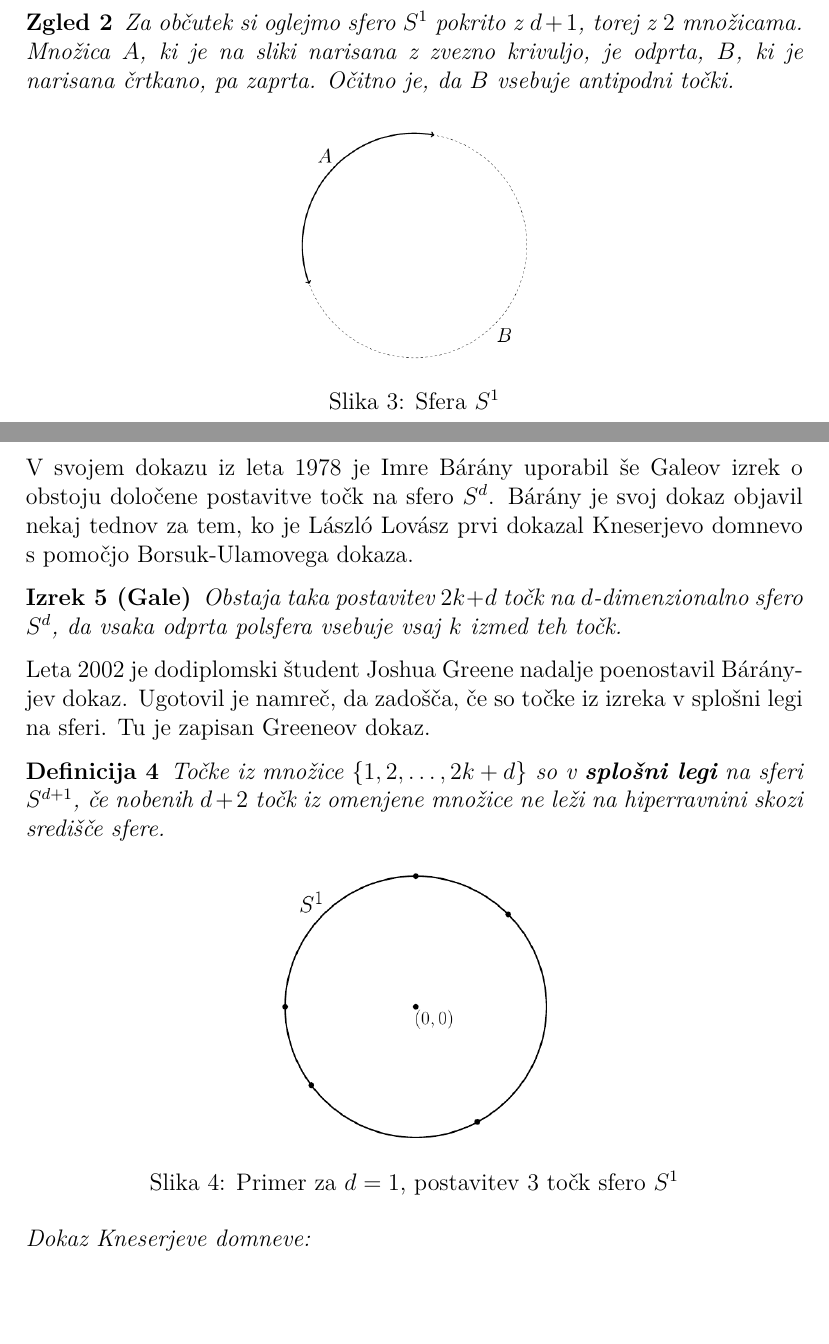
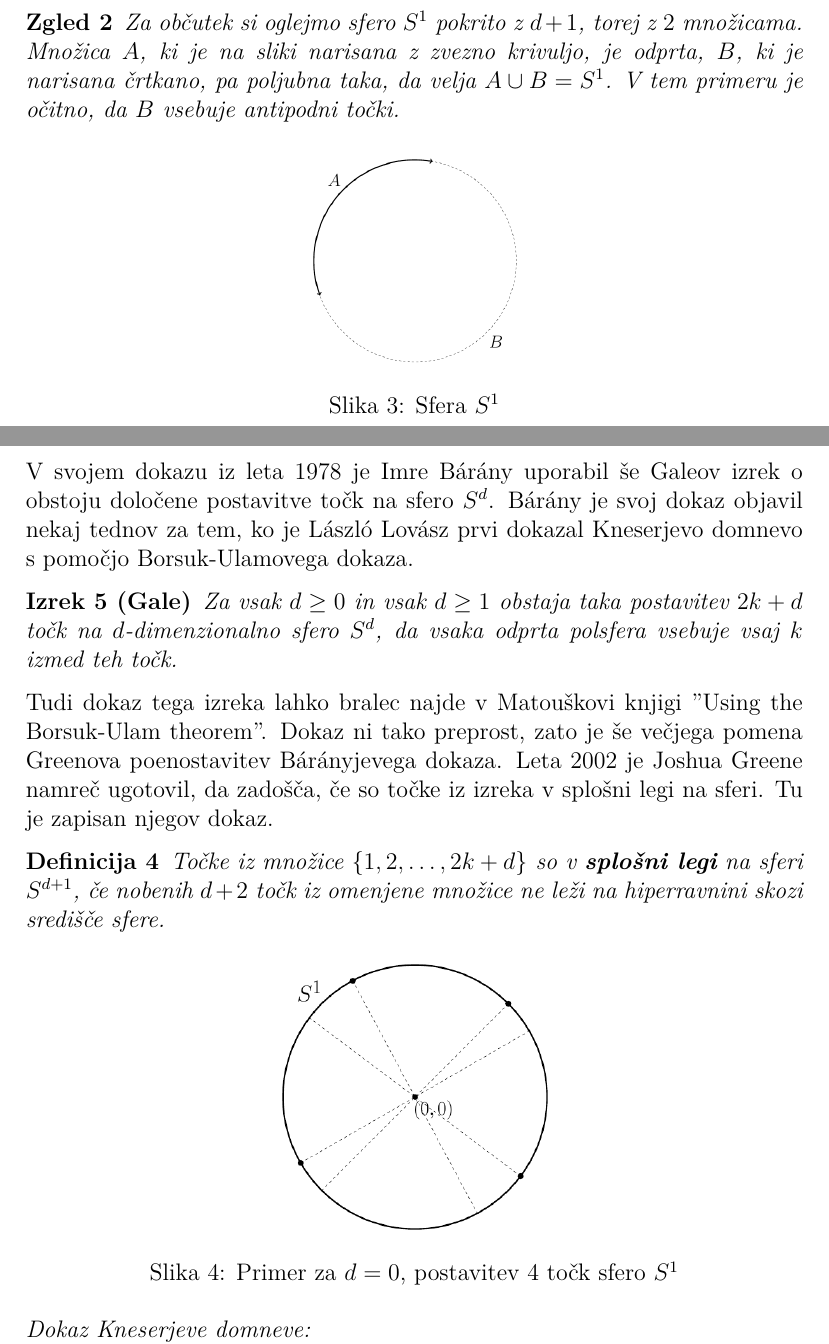
Before and after one commit to ZanHP/Knesah, a LaTeX document (knesah-tex.tex): two parts of pages 5 and 6 of 8, joined at a grey line, cut so that both start at the same text, the shorter picture padded with empty space. Compiled offline with pdfLaTeX.

Commit message:
popravki

```diff
--- a/knesah-tex.tex
+++ b/knesah-tex.tex
@@ -132,9 +132,9 @@ Za dokaz Kneserjeve domneve potrebujemo le primer, ko so $U_1, \ldots, U_d$ odpr
 
 \newpage
-\begin{zgled}{Za občutek si oglejmo sfero $S^1$ pokrito z $d+1$, torej z $2$ množicama. Množica $A$, ki je na sliki narisana z zvezno krivuljo, je odprta, $B$, ki je narisana črtkano, pa zaprta. Očitno je, da $B$ vsebuje antipodni točki.
+\begin{zgled}{Za občutek si oglejmo sfero $S^1$ pokrito z $d+1$, torej z $2$ množicama. Množica $A$, ki je na sliki narisana z zvezno krivuljo, je odprta, $B$, ki je narisana črtkano, pa poljubna taka, da velja $A \cup B = S^1$. V tem primeru je očitno, da $B$ vsebuje antipodni točki.
 \begin{figure}[h!]
 \centering
-\includegraphics[width=0.3\textwidth]{sfera_s1}
+\includegraphics[width=0.27\textwidth]{sfera_s1}
 \caption{Sfera $S^1$}
 \end{figure}
 }
@@ -157,10 +157,10 @@ Obravnavajmo najprej primer, ko je $U_k$ zaprt. Potem iz $d(-x^*, U_k) = 0$ sled
 V svojem dokazu iz leta 1978 je Imre Bárány uporabil še Galeov izrek o obstoju določene postavitve točk na sfero $S^d$. Bárány je svoj dokaz objavil nekaj tednov za tem, ko je László Lovász prvi dokazal Kneserjevo domnevo s pomočjo Borsuk-Ulamovega dokaza.
 
 \begin{izrek}[Gale]
-Obstaja taka postavitev $2k+d$ točk na $d$-dimenzionalno sfero $S^d$, da vsaka odprta polsfera vsebuje vsaj $k$ izmed teh točk.
+Za vsak $d \geq 0$ in vsak $d \geq 1$ obstaja taka postavitev $2k+d$ točk na $d$-dimenzionalno sfero $S^d$, da vsaka odprta polsfera vsebuje vsaj $k$ izmed teh točk.
 \end{izrek}
 
-Leta 2002 je dodiplomski študent Joshua Greene nadalje poenostavil Bárányjev dokaz. Ugotovil je namreč, da zadošča, če so točke iz izreka v splošni legi na sferi. Tu je zapisan Greeneov dokaz.
+Tudi dokaz tega izreka lahko bralec najde v Matouškovi knjigi ''Using the Borsuk-Ulam theorem''. Dokaz ni tako preprost, zato je še večjega pomena Greenova poenostavitev Bárányjevega dokaza. Leta 2002 je Joshua Greene namreč ugotovil, da zadošča, če so točke iz izreka v splošni legi na sferi. Tu je zapisan njegov dokaz.
 
 \begin{definicija}
 Točke iz množice $\{1,2,\ldots,2k+d\}$ so v \textbf {splošni legi} na sferi $S^{d+1}$, če nobenih $d+2$ točk iz omenjene množice ne leži na hiperravnini skozi središče sfere.
@@ -169,7 +169,7 @@ Točke iz množice $\{1,2,\ldots,2k+d\}$ so v \textbf {splošni legi} na sferi $
 \begin{figure}[h!]
 \centering
 \includegraphics[width=0.35\textwidth]{splosna_lega}
-\caption{Primer za $d=1$, postavitev $3$ točk sfero $S^1$}
+\caption{Primer za $d=0$, postavitev $4$ točk sfero $S^1$}
 \end{figure}
 
 
```
Also changed, not shown: knesah-tex.pdf, splosna_lega.PNG, knesah-tex.tex (14 more changed lines).
